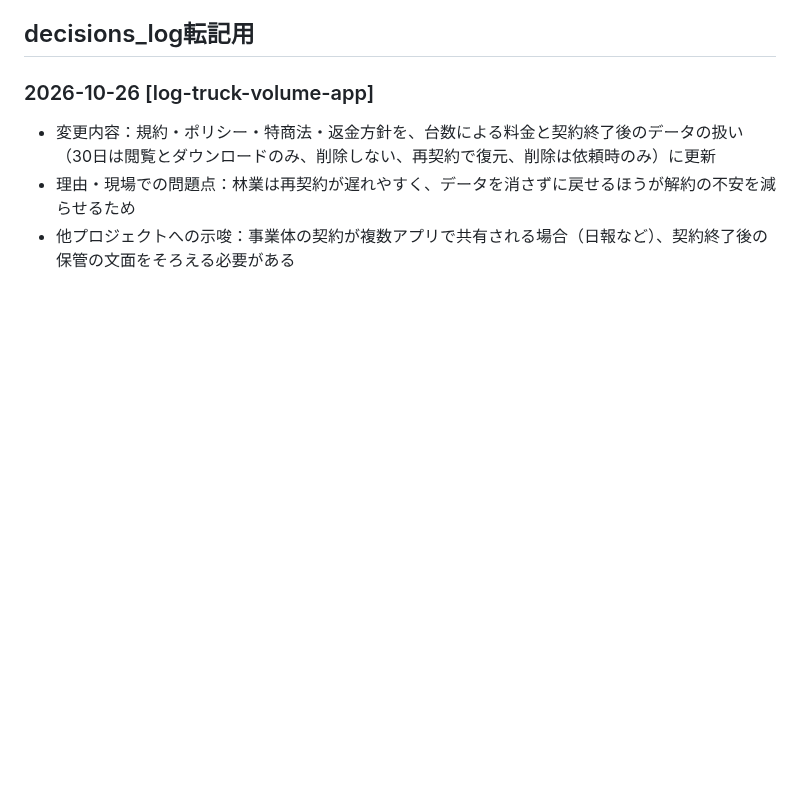
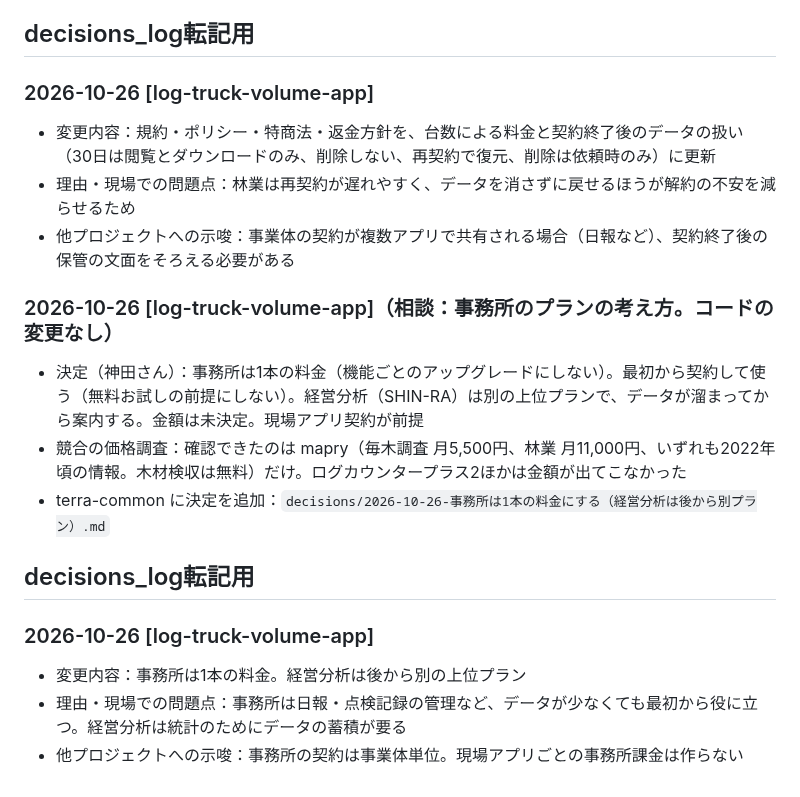
Before and after one commit to kfrsj149-ai/terra-kennsyuu-app, a Markdown page: STATUS_LOCAL.md, the part around the change. Rendered like a GitHub page; blank space fills up the shorter version.

Commit message:
STATUS_LOCAL: 事務所のプランの決定を記録
Co-Authored-By: Claude Sonnet 5.5 <noreply@anthropic.com>
Claude-Session: https://claude.ai/code/session_01GfSShEazHSa2iG9HbmnMYt

```diff
--- a/STATUS_LOCAL.md
+++ b/STATUS_LOCAL.md
@@ -866,3 +866,14 @@
 - 変更内容：規約・ポリシー・特商法・返金方針を、台数による料金と契約終了後のデータの扱い（30日は閲覧とダウンロードのみ、削除しない、再契約で復元、削除は依頼時のみ）に更新
 - 理由・現場での問題点：林業は再契約が遅れやすく、データを消さずに戻せるほうが解約の不安を減らせるため
 - 他プロジェクトへの示唆：事業体の契約が複数アプリで共有される場合（日報など）、契約終了後の保管の文面をそろえる必要がある
+
+### 2026-10-26 [log-truck-volume-app]（相談：事務所のプランの考え方。コードの変更なし）
+- 決定（神田さん）：事務所は1本の料金（機能ごとのアップグレードにしない）。最初から契約して使う（無料お試しの前提にしない）。経営分析（SHIN-RA）は別の上位プランで、データが溜まってから案内する。金額は未決定。現場アプリ契約が前提
+- 競合の価格調査：確認できたのは mapry（毎木調査 月5,500円、林業 月11,000円、いずれも2022年頃の情報。木材検収は無料）だけ。ログカウンタープラス2ほかは金額が出てこなかった
+- terra-common に決定を追加：`decisions/2026-10-26-事務所は1本の料金にする（経営分析は後から別プラン）.md`
+
+## decisions_log転記用
+### 2026-10-26 [log-truck-volume-app]
+- 変更内容：事務所は1本の料金。経営分析は後から別の上位プラン
+- 理由・現場での問題点：事務所は日報・点検記録の管理など、データが少なくても最初から役に立つ。経営分析は統計のためにデータの蓄積が要る
+- 他プロジェクトへの示唆：事務所の契約は事業体単位。現場アプリごとの事務所課金は作らない
```
